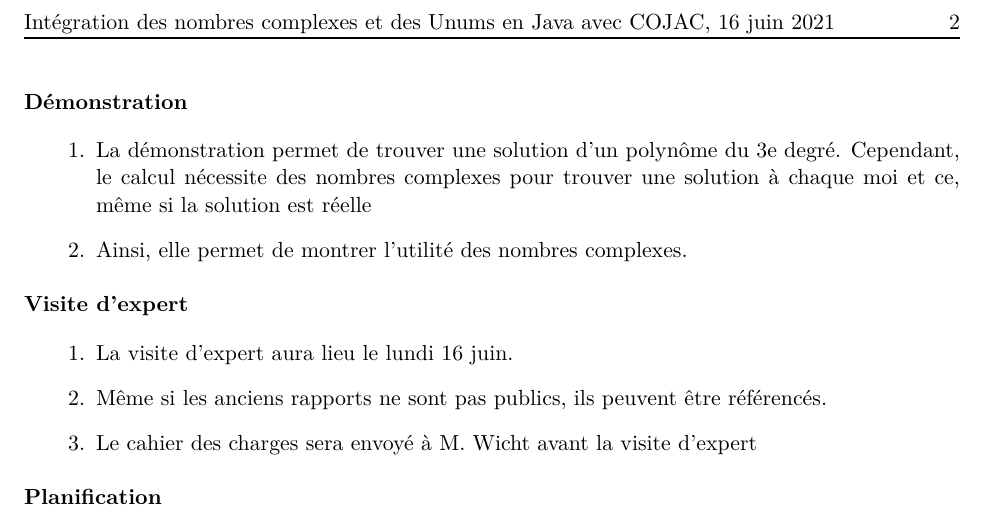
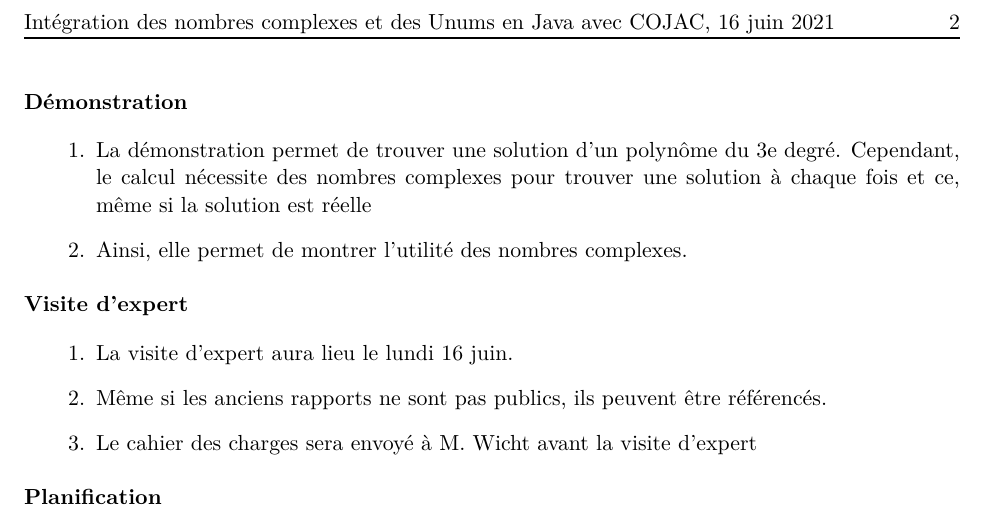
Before and after one commit to Cojac/Cojac, a LaTeX document (doc-src/minutes of meeting/2021.06.16/main.tex): part of page 2 of 2, cut so that both start at the same text. Compiled offline with pdfLaTeX.

Commit message:
Fix typo in minutes of meeting of June 16, 2021

```diff
--- a/doc-src/minutes of meeting/2021.06.16/main.tex
+++ b/doc-src/minutes of meeting/2021.06.16/main.tex
@@ -105,7 +105,7 @@ Les points suivants ont été abordés durant la séance:
 
 \section{Démonstration}
 \begin{hiddenitems}
-    \item La démonstration permet de trouver une solution d'un polynôme du 3e degré. Cependant, le calcul nécessite des nombres complexes pour trouver une solution à chaque moi et ce, même si la solution est réelle
+    \item La démonstration permet de trouver une solution d'un polynôme du 3e degré. Cependant, le calcul nécessite des nombres complexes pour trouver une solution à chaque fois et ce, même si la solution est réelle
     \item Ainsi, elle permet de montrer l'utilité des nombres complexes.
 \end{hiddenitems}
 
```
Also changed, not shown: doc/minutes of meeting/2021.06.16.pdf.
